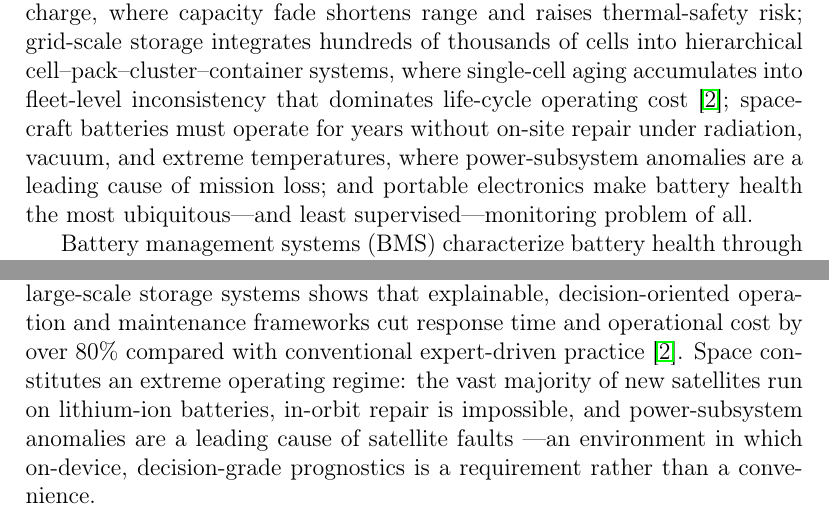
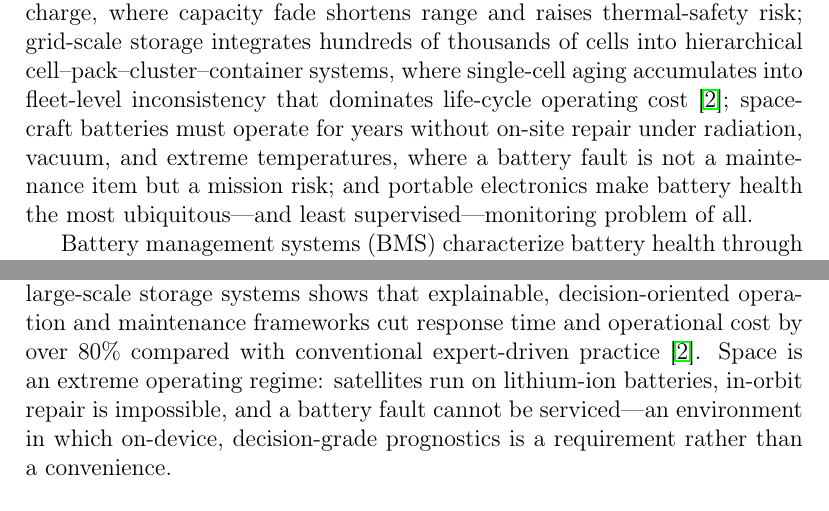
Before and after one commit to wangyuanxty/MultiScaleLinearAttentionNetwork, a LaTeX paper (paper/main.tex, which reads paper/sections/01_intro.tex): two parts of pages 2 and 4 of 38, joined at a grey line, cut so that both start at the same text. Compiled offline with pdfLaTeX.

Commit message:
paper: restate the satellite claims so they need no citation
Dropping ref_sbarra_dt left two satellite statements unsupported: that
power-subsystem anomalies are "a leading cause of mission loss" and that
"the vast majority of new satellites run on lithium-ion batteries". Both
are statistics and both now had nothing behind them.

Rather than hunt for a replacement, they are restated as things that hold
by definition. "A battery fault cannot be serviced" is a tautology in
orbit, and it carries the same conclusion the statistics were carrying --
that on-device prognostics is a requirement rather than a convenience.
The related work drops "unscented particle filters" from its list of
named filter families, since that was the one entry with no citation
left; the family is still cited through the Kalman and particle filters
either side of it.

```diff
--- a/paper/sections/01_intro.tex
+++ b/paper/sections/01_intro.tex
@@ -15,8 +15,8 @@ cell--pack--cluster--container systems, where single-cell aging
 accumulates into fleet-level inconsistency that dominates life-cycle
 operating cost \cite{ref_qu_bess}; spacecraft batteries must operate
 for years without on-site repair under radiation, vacuum, and
-extreme temperatures, where power-subsystem anomalies are a leading
-cause of mission loss; and portable electronics
+extreme temperatures, where a battery fault is not a maintenance
+item but a mission risk; and portable electronics
 make battery health the most ubiquitous---and least
 supervised---monitoring problem of all.
 
@@ -96,10 +96,9 @@ it into maintenance actions today still relies on expert judgment.
 Field evidence from large-scale storage systems shows that
 explainable, decision-oriented operation and maintenance frameworks
 cut response time and operational cost by over 80\% compared with
-conventional expert-driven practice \cite{ref_qu_bess}. Space constitutes an extreme operating regime:
-the vast majority of new satellites run on lithium-ion batteries, in-orbit repair is impossible,
-and power-subsystem anomalies are a leading cause of satellite faults
----an environment in which on-device,
+conventional expert-driven practice \cite{ref_qu_bess}. Space is an extreme operating regime: satellites run on
+lithium-ion batteries, in-orbit repair is impossible, and a battery fault
+cannot be serviced---an environment in which on-device,
 decision-grade prognostics is a requirement rather than a convenience.
 
 This paper proposes DeltaCycle, a multi-scale linear-attention
```
Also changed, not shown: paper/sections/02_related.tex (+1 -2 lines).
